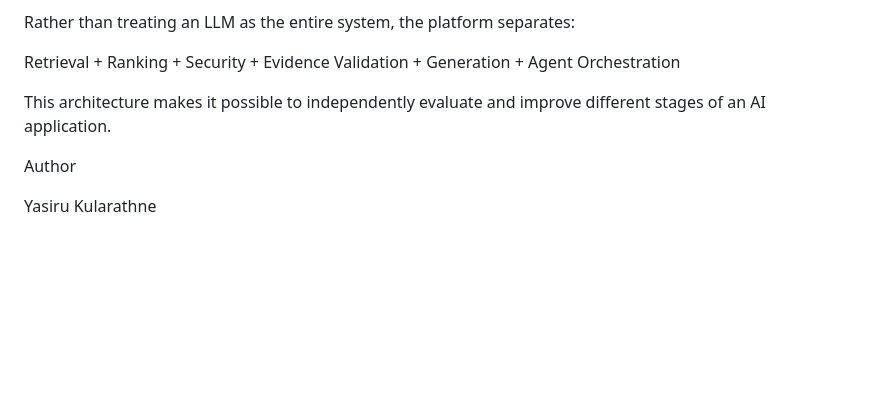
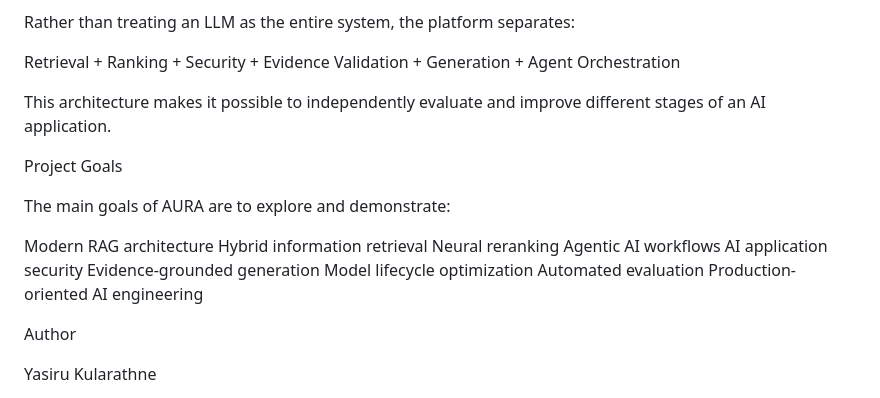
Before and after one commit to yasirukularathne/aura-ai-platform, a Markdown page: README.md, the part around the change. Rendered like a GitHub page; blank space fills up the shorter version.

```diff
--- a/README.md
+++ b/README.md
@@ -500,6 +500,20 @@ Agent Orchestration
 
 This architecture makes it possible to independently evaluate and improve different stages of an AI application.
 
+Project Goals
+
+The main goals of AURA are to explore and demonstrate:
+
+Modern RAG architecture
+Hybrid information retrieval
+Neural reranking
+Agentic AI workflows
+AI application security
+Evidence-grounded generation
+Model lifecycle optimization
+Automated evaluation
+Production-oriented AI engineering
+
 Author
 
 Yasiru Kularathne
```
